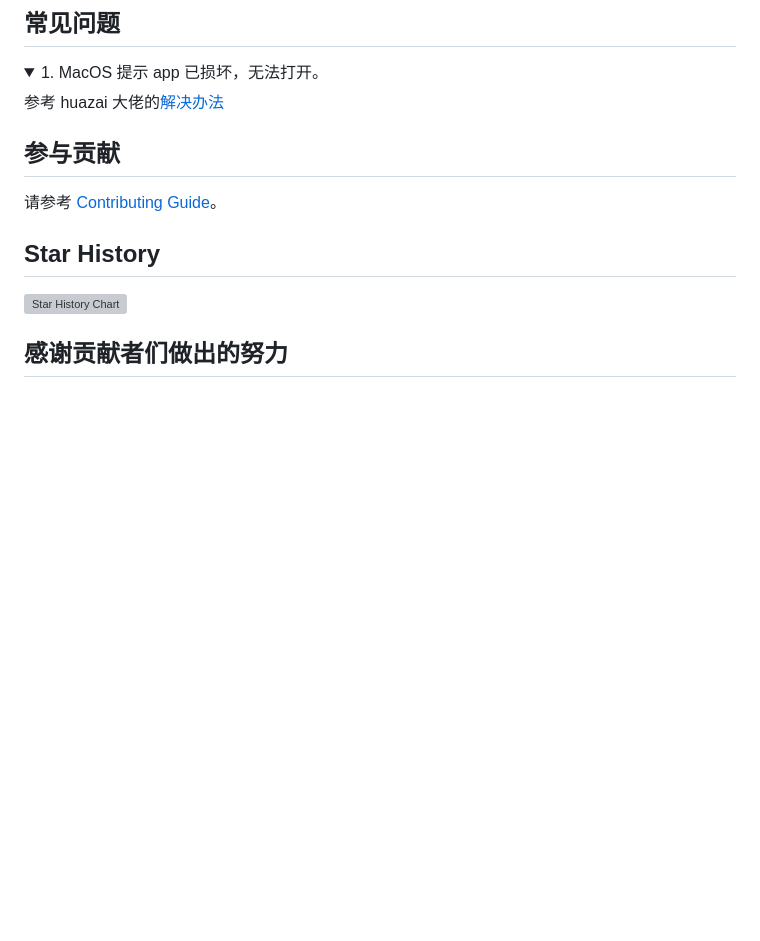
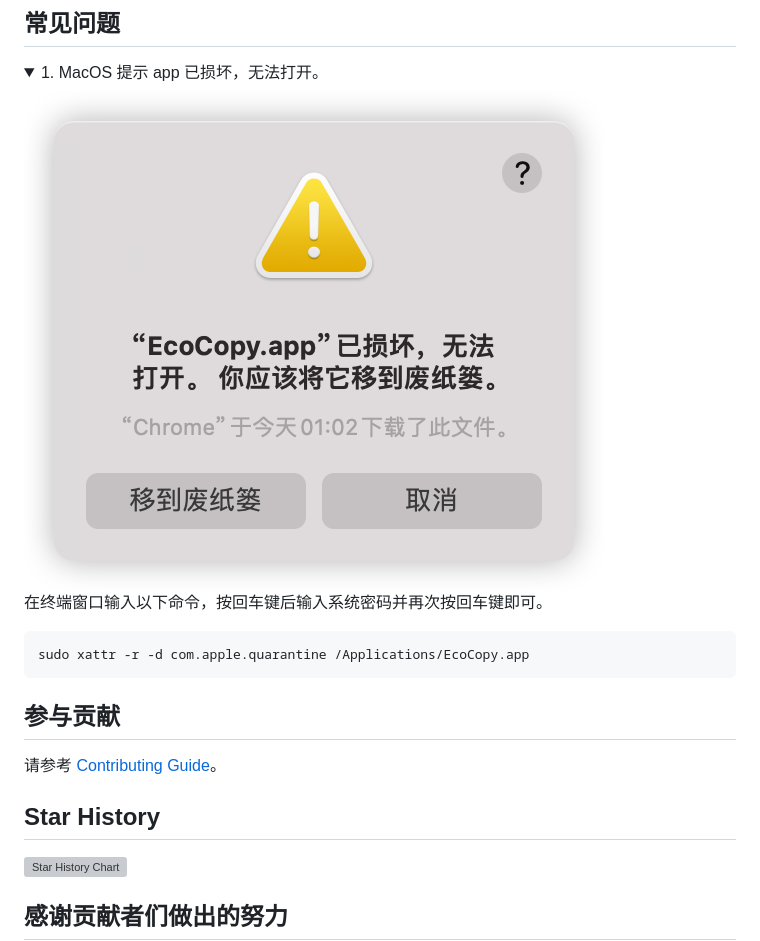
Before and after one commit to zzw6776/EcoPaste, a Markdown page: README.md, the part around one of its changes. GitHub-like rendering; pictures changed too: images/injure-light.png (added); folded sections open; blank space fills up the shorter version; grey boxes are pictures that could not be loaded.

Commit message:
docs: 更新 README.md

````diff
--- a/README.md
+++ b/README.md
@@ -59,7 +65,17 @@
 <details>
 <summary>1. MacOS 提示 app 已损坏，无法打开。</summary>
 
-参考 huazai 大佬的[解决办法](https://zhuanlan.zhihu.com/p/135948430)
+<picture>
+  <source media="(prefers-color-scheme: dark)" srcset="./images/injure-dark.png" />
+  <source media="(prefers-color-scheme: light)" srcset="./images/injure-light.png" />
+  <img src="./images/injure-light.png" />
+</picture>
+
+在终端窗口输入以下命令，按回车键后输入系统密码并再次按回车键即可。
+
+```bash
+sudo xattr -r -d com.apple.quarantine /Applications/EcoCopy.app
+```
 
 </details>
 
@@ -70,7 +86,6 @@
 ## Star History
 
 <a href="https://star-history.com/#ayangweb/EcoCopy&Date">
-
  <picture>
    <source media="(prefers-color-scheme: dark)" srcset="https://api.star-history.com/svg?repos=ayangweb/EcoCopy&type=Date&theme=dark" />
    <source media="(prefers-color-scheme: light)" srcset="https://api.star-history.com/svg?repos=ayangweb/EcoCopy&type=Date" />
````
Also changed, not shown: other parts of README.md (+7 -1 lines), images/app-dark.png (added), images/app-light.png (added), images/injure-dark.png (added).
